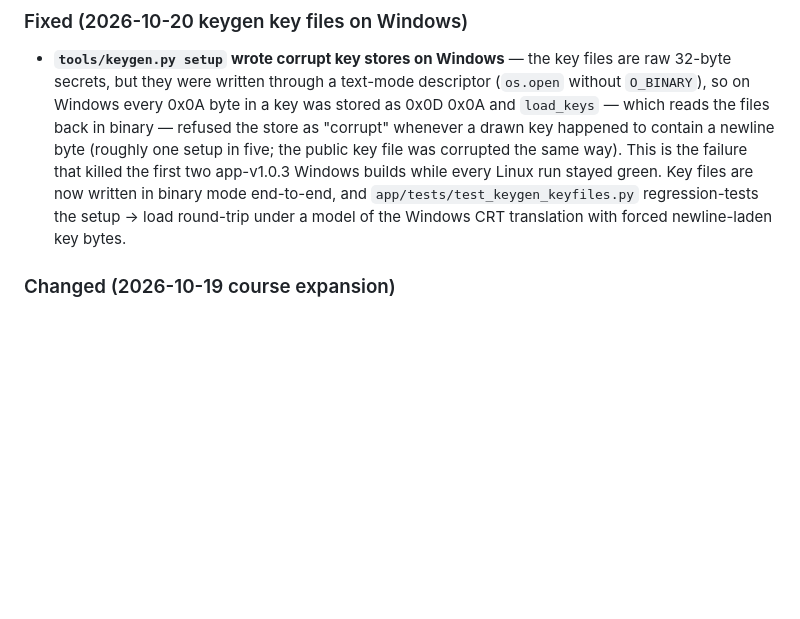
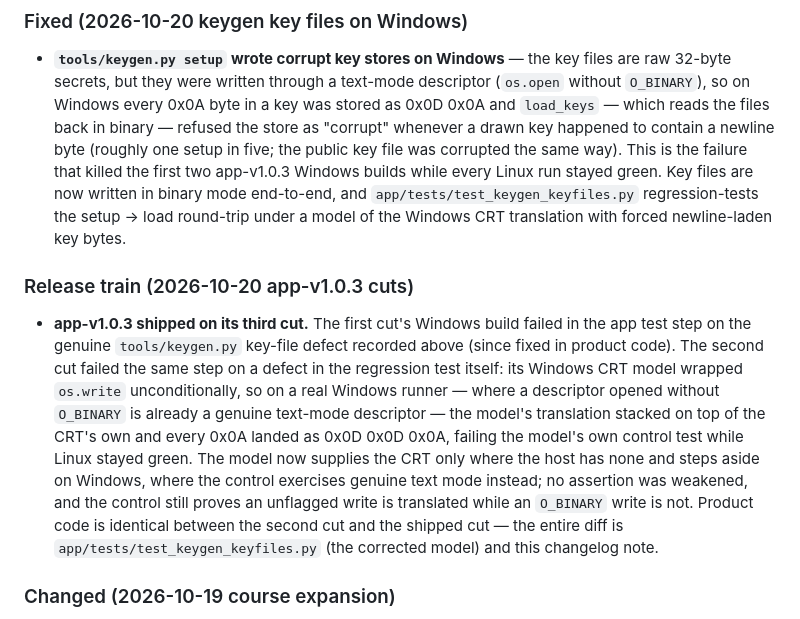
Before and after one commit to TheRealJesusTheHacker/HackProof, a Markdown page: CHANGELOG.md, the part around the change. GitHub-like rendering; blank space fills up the shorter version.

Commit message:
docs: changelog -- app-v1.0.3 third-cut release-train note

```diff
--- a/CHANGELOG.md
+++ b/CHANGELOG.md
@@ -10,6 +10,9 @@ All notable changes to HackProof are documented here.
 
 ### Fixed (2026-10-20 keygen key files on Windows)
 - **`tools/keygen.py setup` wrote corrupt key stores on Windows** — the key files are raw 32-byte secrets, but they were written through a text-mode descriptor (`os.open` without `O_BINARY`), so on Windows every 0x0A byte in a key was stored as 0x0D 0x0A and `load_keys` — which reads the files back in binary — refused the store as "corrupt" whenever a drawn key happened to contain a newline byte (roughly one setup in five; the public key file was corrupted the same way). This is the failure that killed the first two app-v1.0.3 Windows builds while every Linux run stayed green. Key files are now written in binary mode end-to-end, and `app/tests/test_keygen_keyfiles.py` regression-tests the setup → load round-trip under a model of the Windows CRT translation with forced newline-laden key bytes.
+
+### Release train (2026-10-20 app-v1.0.3 cuts)
+- **app-v1.0.3 shipped on its third cut.** The first cut's Windows build failed in the app test step on the genuine `tools/keygen.py` key-file defect recorded above (since fixed in product code). The second cut failed the same step on a defect in the regression test itself: its Windows CRT model wrapped `os.write` unconditionally, so on a real Windows runner — where a descriptor opened without `O_BINARY` is already a genuine text-mode descriptor — the model's translation stacked on top of the CRT's own and every 0x0A landed as 0x0D 0x0D 0x0A, failing the model's own control test while Linux stayed green. The model now supplies the CRT only where the host has none and steps aside on Windows, where the control exercises genuine text mode instead; no assertion was weakened, and the control still proves an unflagged write is translated while an `O_BINARY` write is not. Product code is identical between the second cut and the shipped cut — the entire diff is `app/tests/test_keygen_keyfiles.py` (the corrected model) and this changelog note.
 
 ### Changed (2026-10-19 course expansion)
 - **Course expanded to 46 modules across 7 tracks**, all built to one enterprise curriculum template: learning objectives, prerequisites/level, lessons with worked case breakdowns, a hands-on exercise, a knowledge check with answer feedback, key takeaways, a glossary, further reading, and a **certification alignment** note. Track 1 (Scam Defense Core) gained AI Voice Clones (20), Pig Butchering (21), Rental & Housing Scams (22), Refund & Overpayment Scams (23), Business Email Compromise (24), and Account Takeover Recovery (25). New cert-mapped tracks: IT Foundations (26–29, A+/Network+ domains), Security Core (30–33, Security+/CySA+), Offensive Security (34–36, PenTest+/CEH/eJPT + PNPT/OSCP readiness), Systems & Cloud (37–40, Linux+/CCNA/Azure/AWS), Physical Installs & Safety (41–43, BICSI/ESA/OSHA pathways), Professional Pathways (44–46, the Sentinel credential standard, Missouri guard/PI licensing pathways, ASIS, PMP/ITIL orientation). Alignment means the course teaches the knowledge domains those certifications test — it confers no certification or license, and hands-on/state-issued credentials are taught as pathways. The three long-form modules and three micro-lessons under `course/` were expanded to the same standard.
```
